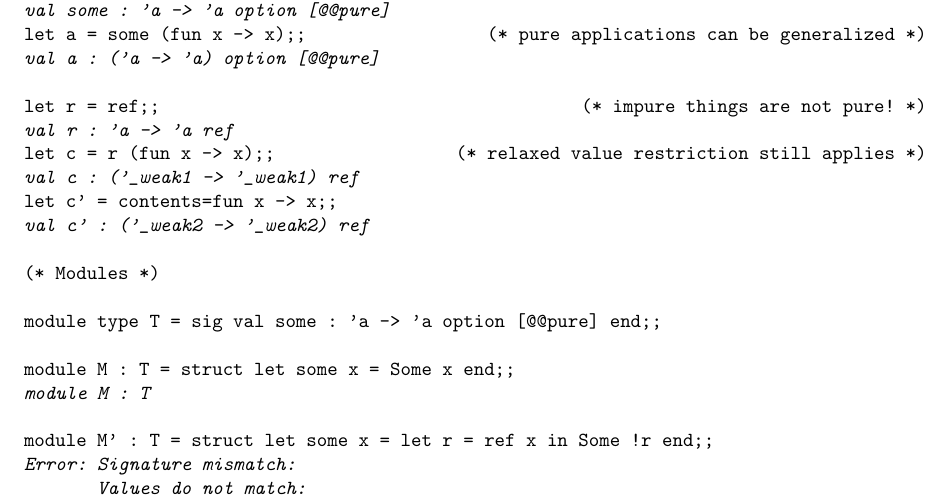
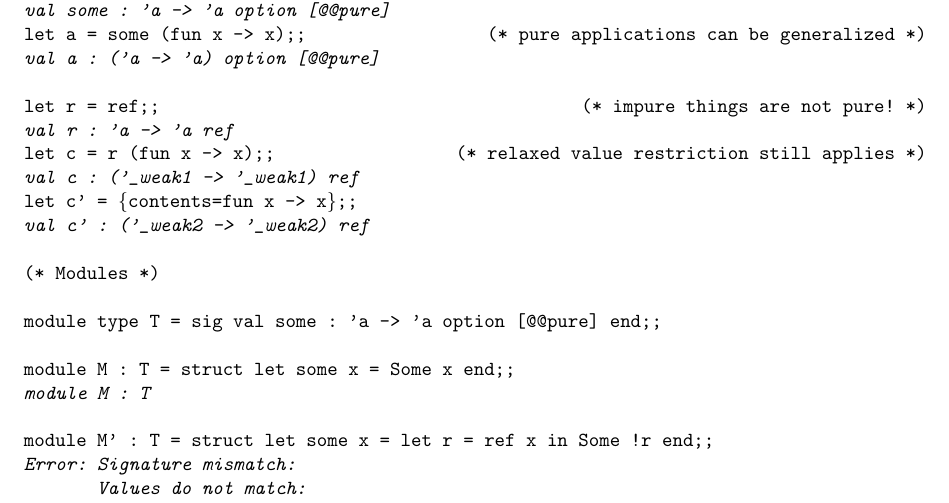
Before and after one commit to ocaml/RFCs, a LaTeX document (rfcs/track-purity.tex): part of page 2 of 2, cut so that both start at the same text. Compiled offline with pdfLaTeX.

Commit message:
fix braces

```diff
--- a/track-purity.tex
+++ b/rfcs/track-purity.tex
@@ -139,7 +139,7 @@ let r = ref;; \cmt{impure things are not pure!}
 \type{val r : 'a -> 'a ref}
 let c = r (fun x -> x);; \cmt{relaxed value restriction still applies}
 \type{val c : ('_weak1 -> '_weak1) ref}
-let c' = {contents=fun x -> x};;
+let c' = \{contents=fun x -> x\};;
 \type{val c' : ('_weak2 -> '_weak2) ref}
 
 (* Modules *)
```
Also changed, not shown: rfcs/track-purity.pdf (added), track-purity.pdf (deleted).
